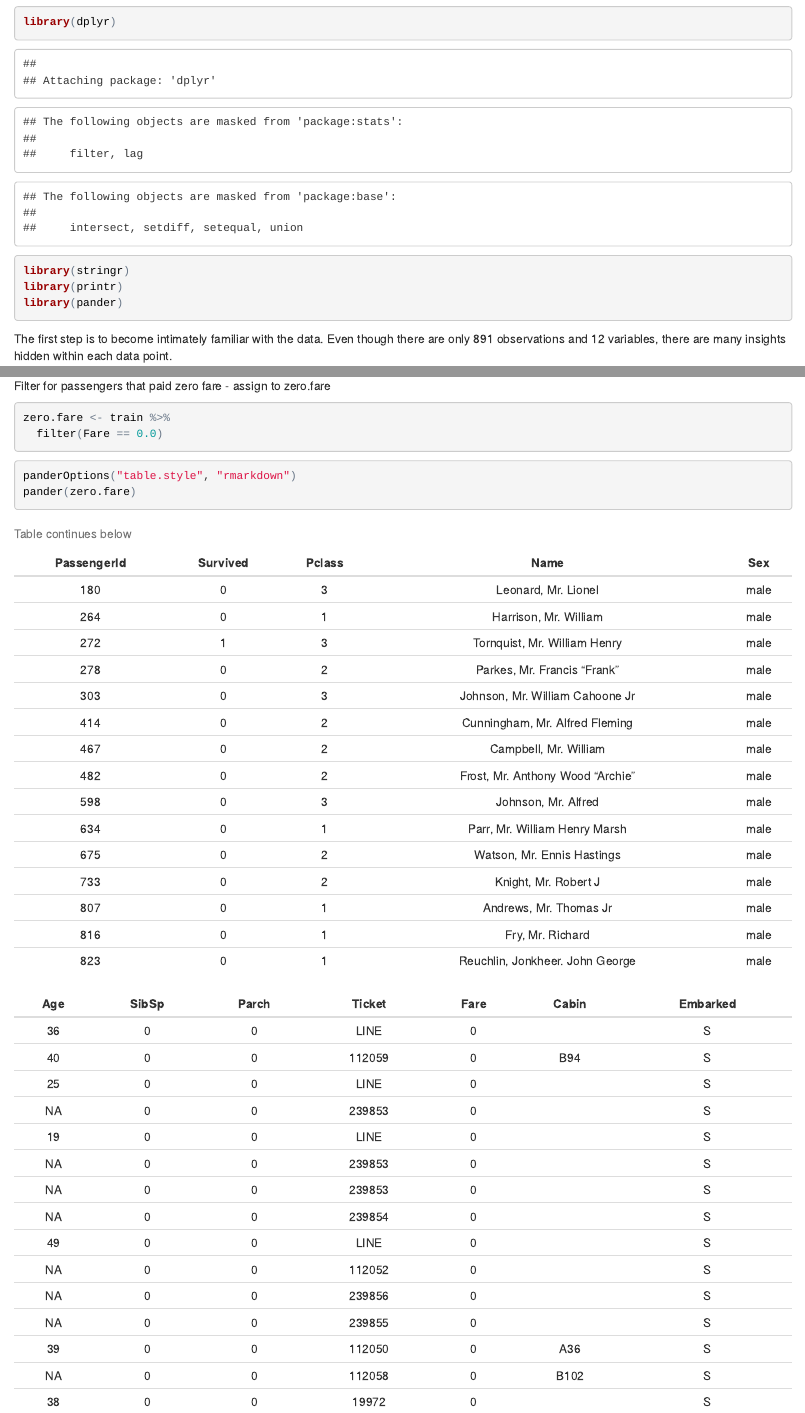
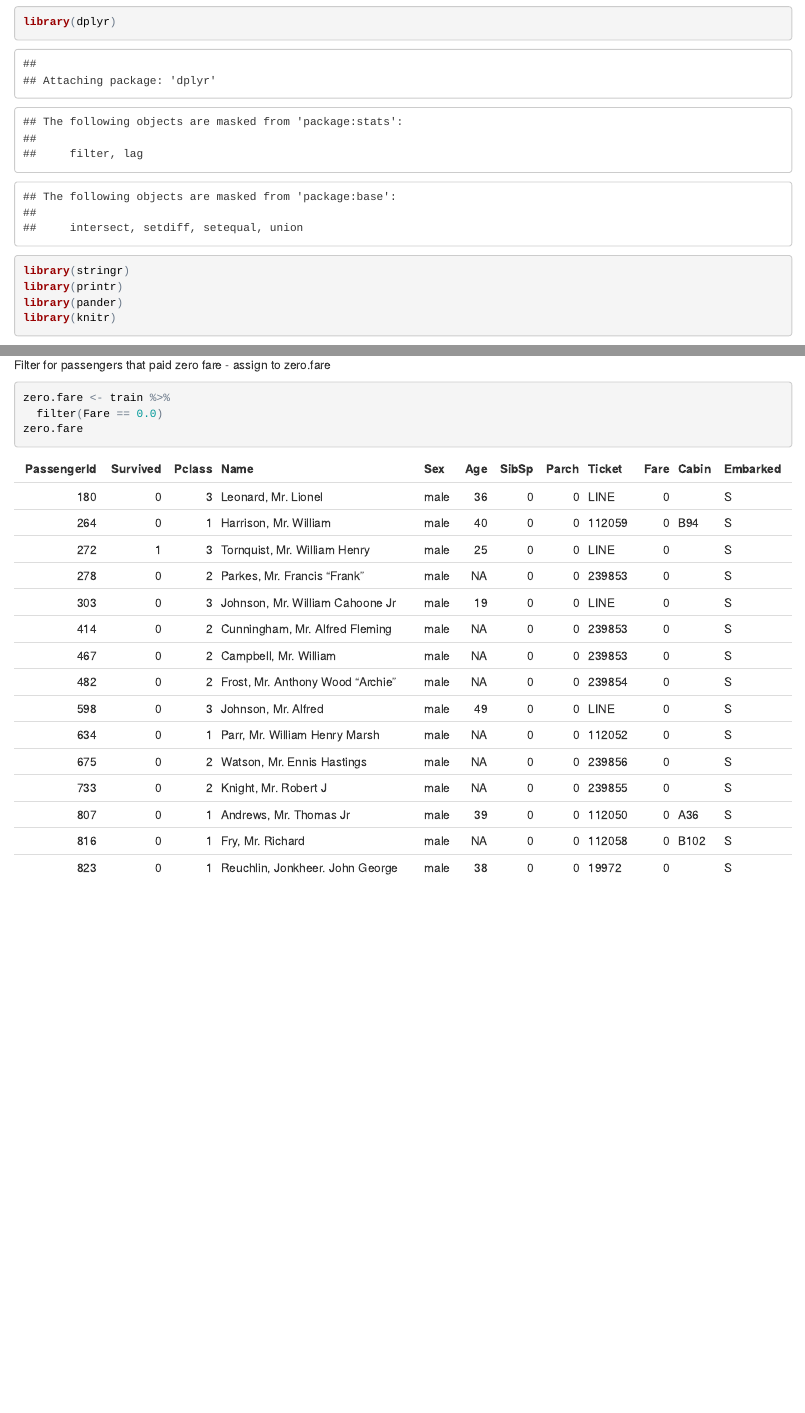
Before and after one commit to nreedus/Titanic_ML, an R Markdown document (TitanicRmd.Rmd): the page in a window 1100 px wide, from 420 px down, and a second part further down, joined at a grey line. The pictures show the output file TitanicRmd.html that the author committed with the source, opened offline.

Commit message:
Titanic_ML
zero.fare

````diff
--- a/TitanicRmd.Rmd
+++ b/TitanicRmd.Rmd
@@ -3,7 +3,6 @@ title: "Titanic"
 author: "Narcel Reedus"
 date: "September 14, 2017"
 output: html_document
-df_print: paged
 ---
 
 # Summary
@@ -22,6 +21,7 @@ library(dplyr)
 library(stringr)
 library(printr)
 library(pander)
+library(knitr)
 ```
 The first step is to become intimately familiar with the data. Even though there are only 891 observations and 12 variables, there are many insights hidden within each data point.
 
@@ -60,8 +60,5 @@ Filter for passengers that paid zero fare - assign to zero.fare
 ```{r}
 zero.fare <- train %>%
   filter(Fare == 0.0)
+zero.fare
 ```
-```{r table, results='asis'}
-panderOptions("table.style", "rmarkdown")
-pander(zero.fare)
-```
````
Also changed, not shown: TitanicRmd.html.
